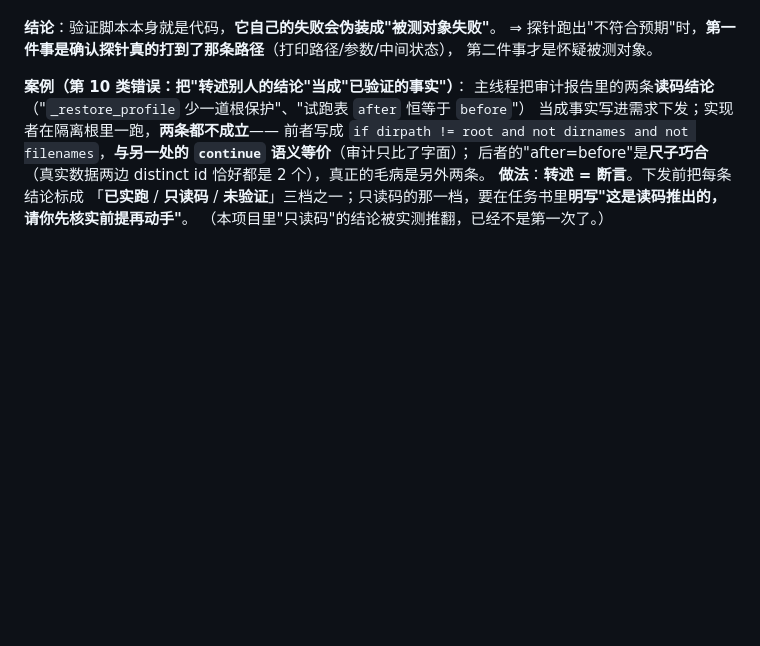
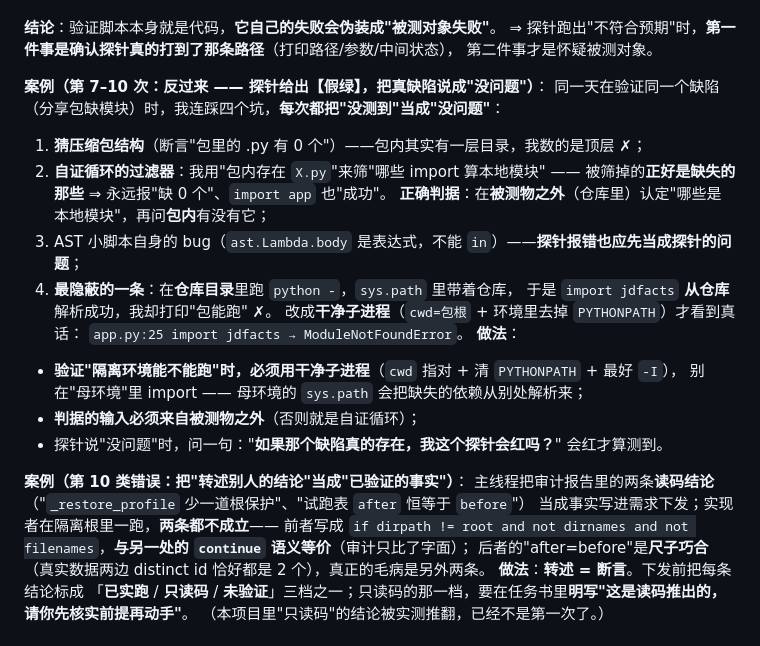
Before and after one commit to jkvhb/ai-job-search, a Markdown page: docs/AI协作开发-错误复盘与铁律.md, the part around the change. Drawn GitHub-style; blank space fills up the shorter version.

Commit message:
docs(复盘): 补第 7-10 次探针错误（都是【假绿】——把'没测到'当成'没问题'）：猜压缩包结构、自证循环的过滤器、探针自身 bug、以及最隐蔽的 sys.path 泄漏（依赖从母环境解析）+ 三条做法（干净子进程、判据输入来自被测物之外、'缺陷真存在时它会红吗'）

```diff
--- a/docs/AI协作开发-错误复盘与铁律.md
+++ b/docs/AI协作开发-错误复盘与铁律.md
@@ -192,6 +192,23 @@ assert list(sig.parameters) == ["term", "state", "meta"], sig
 **结论**：验证脚本本身就是代码，**它自己的失败会伪装成"被测对象失败"**。
 ⇒ 探针跑出"不符合预期"时，**第一件事是确认探针真的打到了那条路径**（打印路径/参数/中间状态），
 第二件事才是怀疑被测对象。
+
+**案例（第 7–10 次：反过来 —— 探针给出【假绿】，把真缺陷说成"没问题"）**：
+同一天在验证同一个缺陷（分享包缺模块）时，我连踩四个坑，**每次都把"没测到"当成"没问题"**：
+1. **猜压缩包结构**（断言"包里的 .py 有 0 个"）——包内其实有一层目录，我数的是顶层 ✗；
+2. **自证循环的过滤器**：我用"包内存在 `X.py`"来筛"哪些 import 算本地模块" ——
+   被筛掉的**正好是缺失的那些** ⇒ 永远报"缺 0 个"、`import app` 也"成功"。
+   **正确判据**：在**被测物之外**（仓库里）认定"哪些是本地模块"，再问**包内**有没有它；
+3. AST 小脚本自身的 bug（`ast.Lambda.body` 是表达式，不能 `in`）——**探针报错也应先当成探针的问题**；
+4. **最隐蔽的一条**：在**仓库目录**里跑 `python -`，`sys.path` 里带着仓库，
+   于是 `import jdfacts` **从仓库**解析成功，我却打印"包能跑" ✗。
+   改成**干净子进程**（`cwd=包根` + 环境里去掉 `PYTHONPATH`）才看到真话：
+   `app.py:25 import jdfacts → ModuleNotFoundError`。
+**做法**：
+- **验证"隔离环境能不能跑"时，必须用干净子进程**（`cwd` 指对 + 清 `PYTHONPATH` + 最好 `-I`），
+  别在"母环境"里 import —— 母环境的 `sys.path` 会把缺失的依赖从别处解析来；
+- **判据的输入必须来自被测物之外**（否则就是自证循环）；
+- 探针说"没问题"时，问一句："**如果那个缺陷真的存在，我这个探针会红吗？**" 会红才算测到。
 
 **案例（第 10 类错误：把"转述别人的结论"当成"已验证的事实"）**：
 主线程把审计报告里的两条**读码结论**（"`_restore_profile` 少一道根保护"、"试跑表 `after` 恒等于 `before`"）
```
